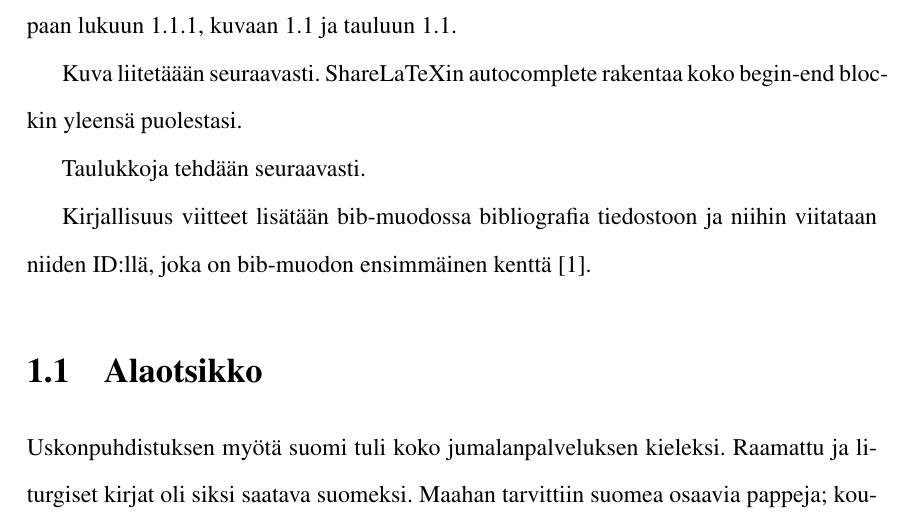
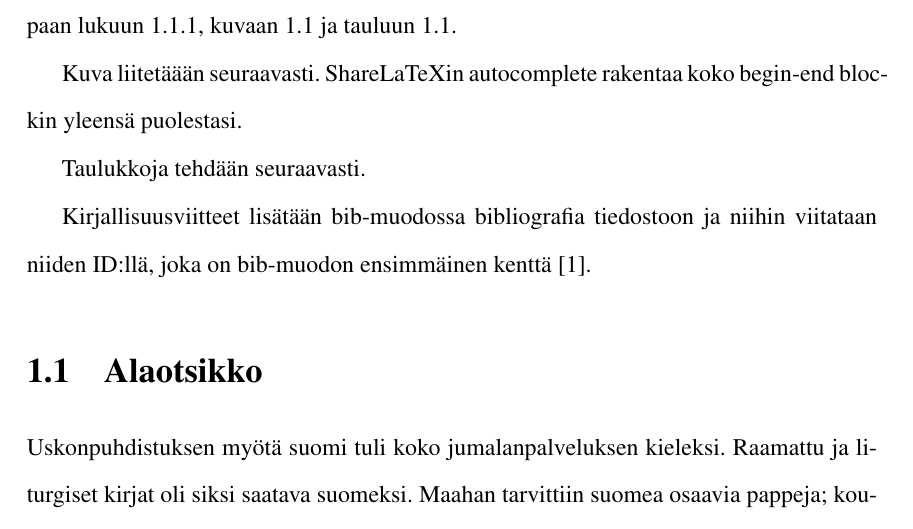
Before and after one commit to alright21/thesis, a LaTeX thesis (latex/Tutkielma.tex, which reads latex/Johdanto.tex): part of page 4 of 8, cut so that both start at the same text. Compiled offline with pdfLaTeX.

Commit message:
Update Johdanto.tex

```diff
--- a/latex/Johdanto.tex
+++ b/latex/Johdanto.tex
@@ -26,7 +26,7 @@ Taulukkoja tehdään seuraavasti.
 \label{Taulu esimerkki}
 \end{table}
 
-Kirjallisuus viitteet lisätään bib-muodossa bibliografia tiedostoon ja niihin viitataan niiden ID:llä, joka on bib-muodon ensimmäinen kenttä \cite{crawley2007write}.
+Kirjallisuusviitteet lisätään bib-muodossa bibliografia tiedostoon ja niihin viitataan niiden ID:llä, joka on bib-muodon ensimmäinen kenttä \cite{crawley2007write}.
 
 \section{Alaotsikko}
 \label{Alaotsikko}
```
